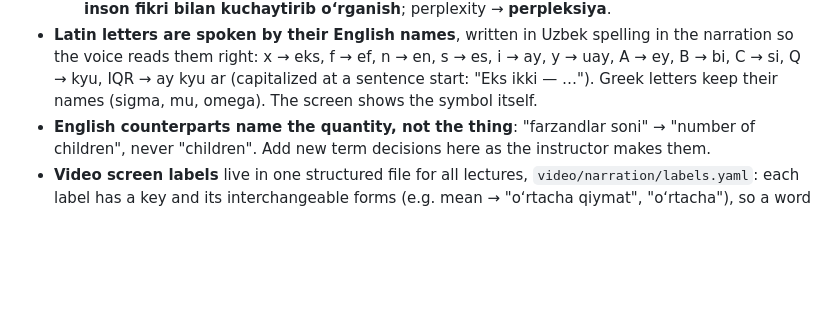
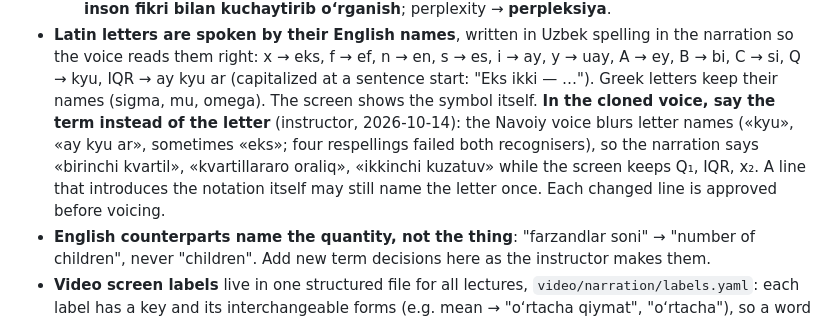
Before and after one commit to MusulmonLolayev/Advanced-AI, a Markdown page: CLAUDE.md, the part around the change. Drawn GitHub-style; blank space fills up the shorter version.

Commit message:
Uzbek rule: in the cloned voice, say the term instead of a blurred letter name
Co-Authored-By: Claude Opus 5.5 <noreply@anthropic.com>
Claude-Session: https://claude.ai/code/session_01F5LTMv3rY2kCjzp5gBVyo6

```diff
--- a/CLAUDE.md
+++ b/CLAUDE.md
@@ -137,6 +137,10 @@ own voice, so it must sound like them, not like a translation. Apply these whene
   them right: x → eks, f → ef, n → en, s → es, i → ay, y → uay, A → ey, B → bi, C → si, Q → kyu, IQR → ay kyu ar
   (capitalized at a sentence start: "Eks ikki — …"). Greek letters keep their names (sigma, mu, omega). The screen
   shows the symbol itself.
+  **In the cloned voice, say the term instead of the letter** (instructor, 2026-10-14): the Navoiy voice blurs letter
+  names («kyu», «ay kyu ar», sometimes «eks»; four respellings failed both recognisers), so the narration says
+  «birinchi kvartil», «kvartillararo oraliq», «ikkinchi kuzatuv» while the screen keeps Q₁, IQR, x₂. A line that
+  introduces the notation itself may still name the letter once. Each changed line is approved before voicing.
 - **English counterparts name the quantity, not the thing**: "farzandlar soni" → "number of children", never
   "children".
   Add new term decisions here as the instructor makes them.
```
